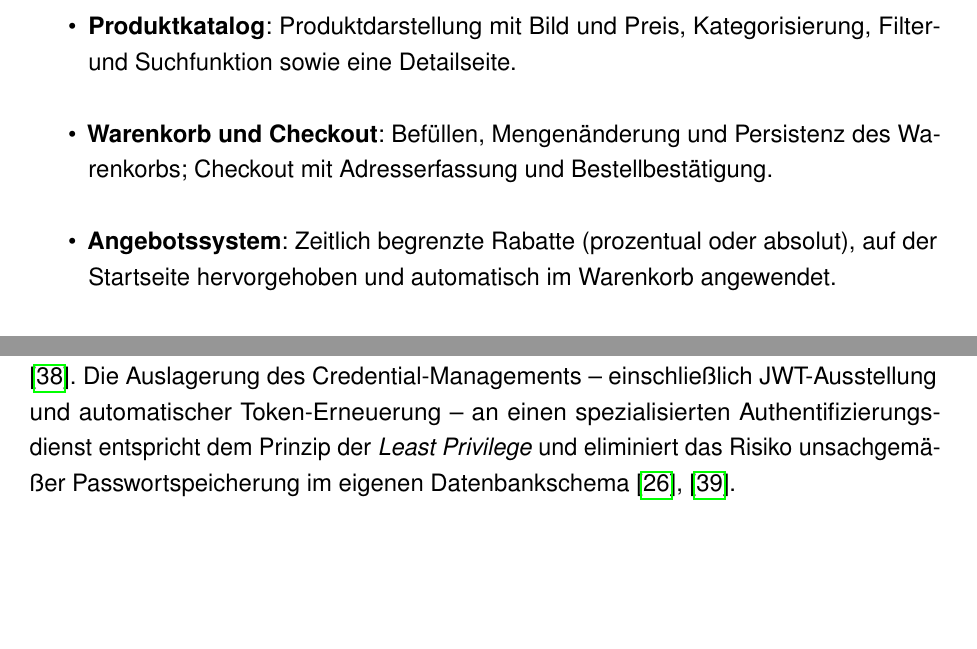
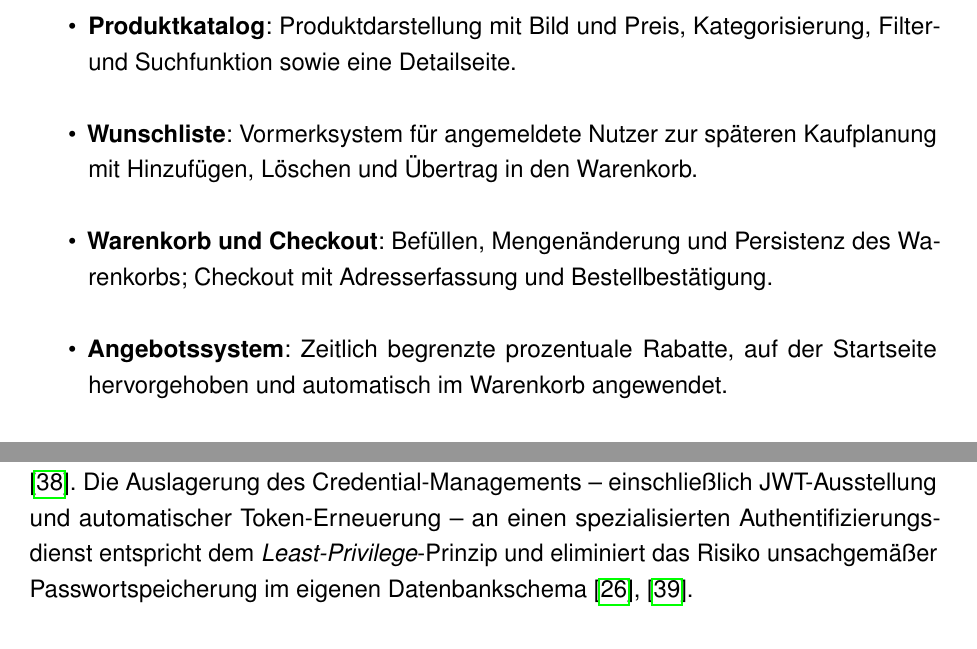
Before and after one commit to Ta1to/webshop, a LaTeX thesis (documentation/main.tex, which reads documentation/content/03_Methodik.tex, documentation/content/04_Implementierung.tex): two parts of pages 22 and 30 of 59, joined at a grey line, cut so that both start at the same text, the shorter picture padded with empty space. Compiled offline with pdfLaTeX.

Commit message:
WEBS-0093: Smaller fixes

```diff
--- a/documentation/content/03_Methodik.tex
+++ b/documentation/content/03_Methodik.tex
@@ -38,8 +38,9 @@ Alle nachfolgenden funktionalen Anforderungen wurden als \textit{Must have} prio
 \begin{itemize}
   \item \textbf{Benutzerverwaltung}: Registrierung, Anmeldung, Passwort-Reset, Profilpflege, Bestellhistorie und Kontolöschung.
   \item \textbf{Produktkatalog}: Produktdarstellung mit Bild und Preis, Kategorisierung, Filter- und Suchfunktion sowie eine Detailseite.
+  \item \textbf{Wunschliste}: Vormerksystem für angemeldete Nutzer zur späteren Kaufplanung mit Hinzufügen, Löschen und Übertrag in den Warenkorb.
   \item \textbf{Warenkorb und Checkout}: Befüllen, Mengenänderung und Persistenz des Warenkorbs; Checkout mit Adresserfassung und Bestellbestätigung.
-  \item \textbf{Angebotssystem}: Zeitlich begrenzte Rabatte (prozentual oder absolut), auf der Startseite hervorgehoben und automatisch im Warenkorb angewendet.
+  \item \textbf{Angebotssystem}: Zeitlich begrenzte prozentuale Rabatte, auf der Startseite hervorgehoben und automatisch im Warenkorb angewendet.
   \item \textbf{Administration}: Rollengeschützter Bereich zur Verwaltung von Produkten, Kategorien, Bestellungen, Lagerbeständen, Nutzern und Angeboten.
 \end{itemize}
 
--- a/documentation/content/04_Implementierung.tex
+++ b/documentation/content/04_Implementierung.tex
@@ -51,7 +51,7 @@ Diese Entscheidungen verdeutlichen einen grundlegenden Unterschied zum relationa
 \section{Benutzerkonten- und Authentifizierungssystem}
 \label{sec:authentifizierung}
 
-Das Authentifizierungssystem unterstützt zwei Anmeldemethoden: E-Mail-/Passwort-Registrierung sowie föderierte Identität über OAuth~2.0 mit Google als Identity Provider \cite{hardt2012}. Die Auslagerung des Credential-Managements -- einschließlich JWT-Ausstellung und automatischer Token-Erneuerung -- an einen spezialisierten Authentifizierungsdienst entspricht dem Prinzip der \textit{Least Privilege} und eliminiert das Risiko unsachgemäßer Passwortspeicherung im eigenen Datenbankschema \cite{firebaseAuth2025, bucko2023}.
+Das Authentifizierungssystem unterstützt zwei Anmeldemethoden: E-Mail-/Passwort-Registrierung sowie föderierte Identität über OAuth~2.0 mit Google als Identity Provider \cite{hardt2012}. Die Auslagerung des Credential-Managements -- einschließlich JWT-Ausstellung und automatischer Token-Erneuerung -- an einen spezialisierten Authentifizierungsdienst entspricht dem \textit{Least-Privilege}-Prinzip und eliminiert das Risiko unsachgemäßer Passwortspeicherung im eigenen Datenbankschema \cite{firebaseAuth2025, bucko2023}.
 
 Für beide Anmeldemethoden wird ein \textit{Dual-Write-Pattern} angewendet: Authentifizierungsdaten verbleiben im Identity-Provider-System, während erweiterbare Profilinformationen (Anzeigename, Lieferadresse, Systemrolle) in einem korrespondierenden Dokument der Nutzerdatenbank persistiert werden. Diese Trennung der Zuständigkeiten ermöglicht beliebige Profilerweiterungen ohne Einschränkungen durch das fest vorgegebene Schema des Identitätssystems und entspricht dem Prinzip der \textit{Separation of Concerns} auf Datenhaltungsebene \cite{milojkovic2024}.
 
```
Also changed, not shown: documentation/content/01_Einleitung.tex (+1 -0 lines), documentation/content/02_TheoretischeGrundlagen.tex (+1 -1 lines), documentation/content/06_Testing.tex (+1 -1 lines), documentation/content/07_Evaluation.tex (+1 -1 lines), disposition/main.pdf, documentation/resources/images/DataNew.png (added), documentation/content/03_Methodik.tex (2 more changed lines).
